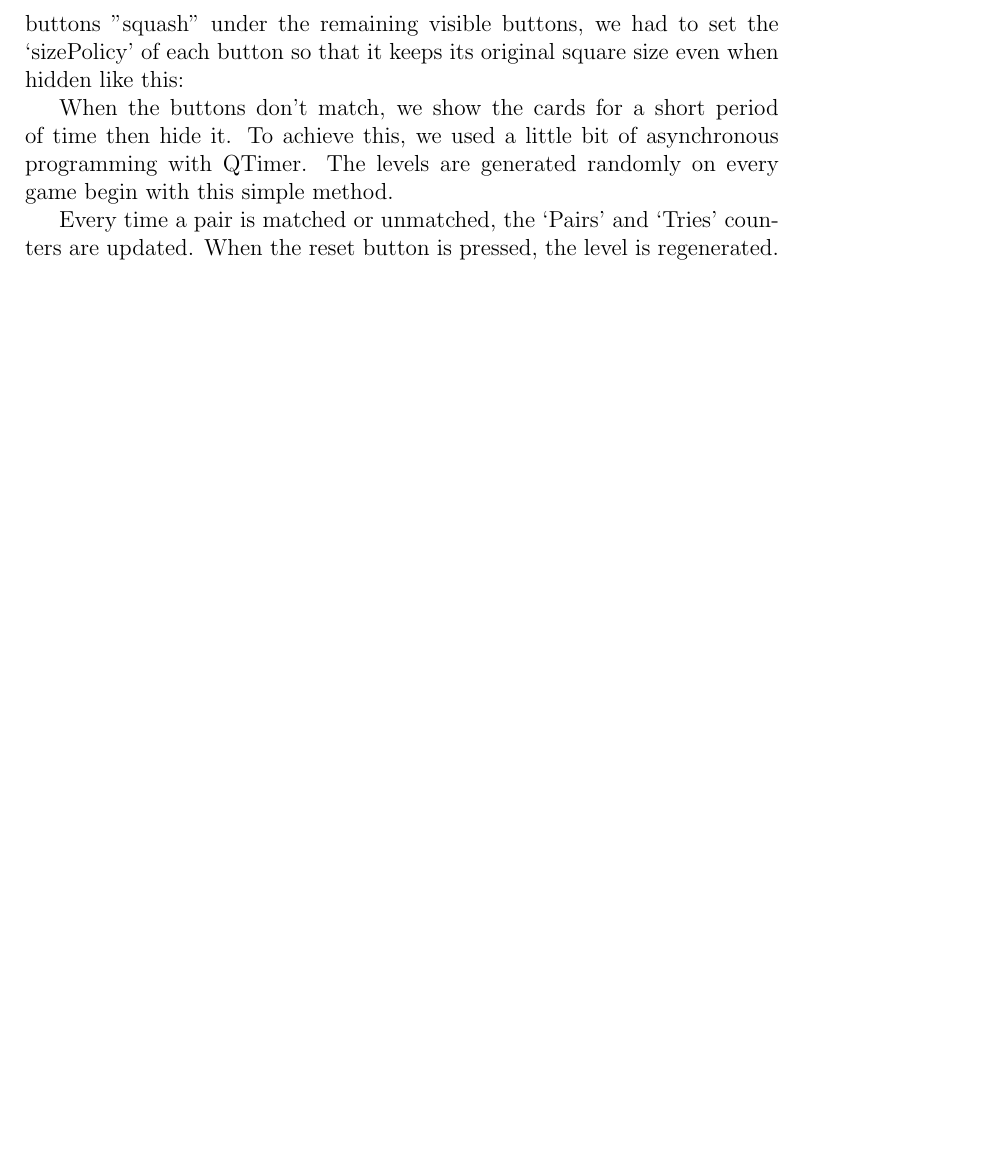
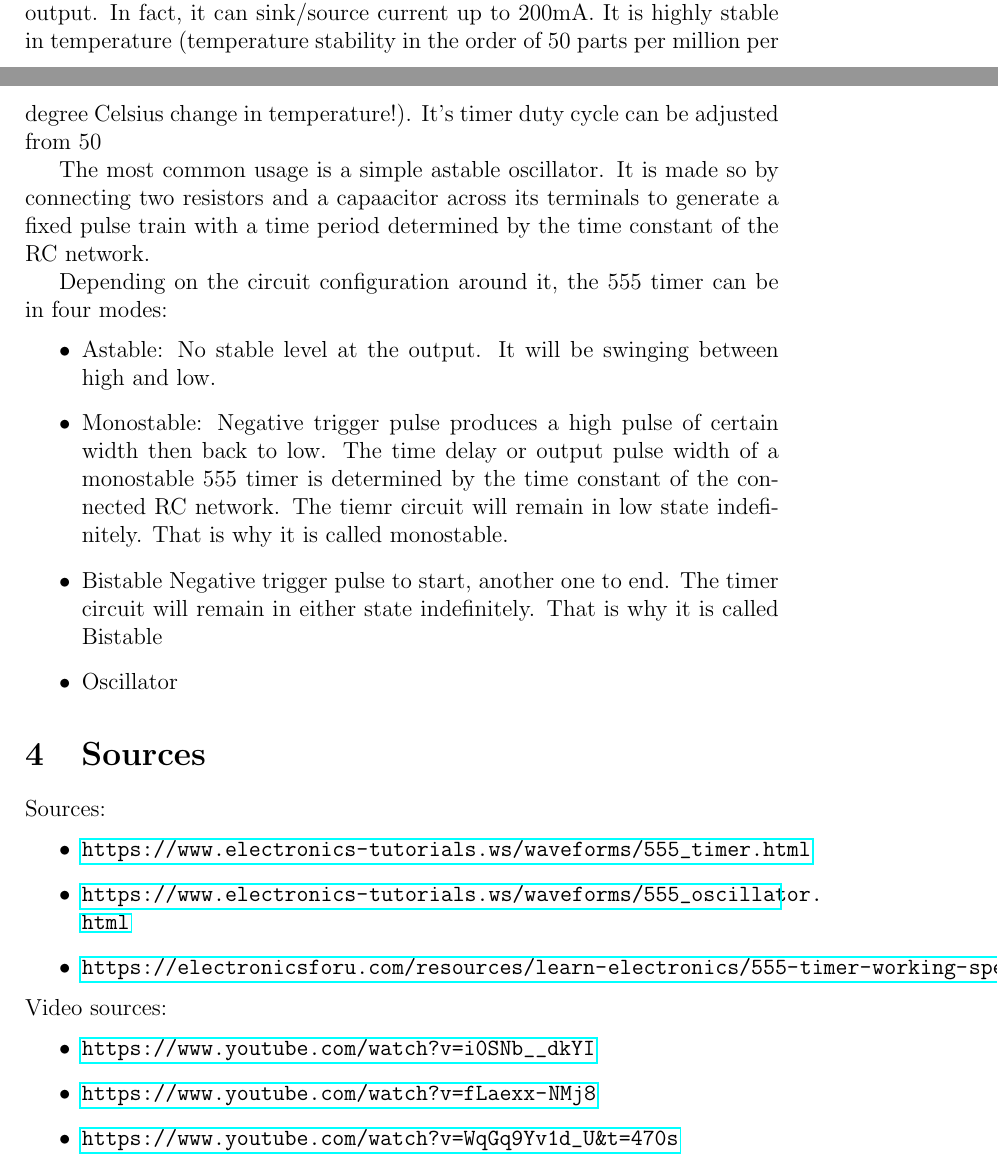
Before and after one commit to MehdiSaffar/ee212-hw2-555-timer-research, a LaTeX document (report.tex): part of page 2 of 2 before the commit and two parts of pages 2 and 3 of 3 after it, the two joined at a grey line, cut at the place of the change, the shorter picture padded with empty space. Compiled offline with pdfLaTeX.

Commit message:
Most work done, taking a pause

```diff
--- a/report.tex
+++ b/report.tex
@@ -2,6 +2,8 @@
 \usepackage[utf8]{inputenc}
 \usepackage{verbatim}
 \usepackage{cite}
+\usepackage{graphicx}
+\usepackage{hyperref}
 
 \title{EE212 \\ Homework 2 --  555 Timer}
 \author{Mehdi Saffar -- 2016400411}
@@ -20,16 +46,32 @@ At the time of creation, the button click callback is connected like this.
+The 555 timer has multiple benefits. It is a cheap, extremely robust and precise timing 8-pin device. It can work as a simple timer to generate single pulses, or as an oscillator. It has a wide range of power (from +5V to +18V) and can drive a transistor-transistor logic (TTL) due its high current output. In fact, it can sink/source current up to 200mA. It is highly stable in temperature (temperature stability in the order of 50 parts per million per degree Celsius change in temperature!). It's timer duty cycle can be adjusted from 50% to 100%, and the maximum power dissipation per package is 600mW.
 
-The reason for doing it with lambda expressions is because handleButtonClicked must know which button was pressed. The
-most straightforward way to do that is to attach that information in the connect directly.
+The most common usage is a simple astable oscillator. It is made so by connecting two resistors and a capaacitor across its terminals to generate a fixed pulse train with a time period determined by the time constant of the RC network.
 
-If this is the first button to be clicked, we reveal the card behind it, and store it as `previousClickedButton'. This is
-because the second pressed button will determine whether they are matching pair or not.
-If the cards match then we simply hide the buttons. In order not to have the hidden buttons "squash" under the remaining visible buttons,
-we had to set the `sizePolicy' of each button so that it keeps its original square size even when hidden like this:
+Depending on the circuit configuration around it, the 555 timer can be in four modes:
+\begin{itemize}
+  \item Astable: No stable level at the output. It will be swinging between high and low.
+  \item Monostable: Negative trigger pulse produces a high pulse of certain width then back to low.
+  The time delay or output pulse width of a monostable 555 timer is determined by the time constant of the connected RC network. The tiemr circuit will remain in low state indefinitely. That is why it is called monostable.
+  \item Bistable Negative trigger pulse to start, another one to end. The timer circuit will remain in either state indefinitely. That is why it is called Bistable
+  \item Oscillator
+\end{itemize}
 
-When the buttons don't match, we show the cards for a short period of time then hide it. To achieve this, we used a little
-bit of asynchronous programming with QTimer.
-The levels are generated randomly on every game begin with this simple method.
 
-Every time a pair is matched or unmatched, the `Pairs' and `Tries' counters are updated.
-When the reset button is pressed, the level is regenerated.
+
+
+
+
+\section{Sources}
+Sources:
+\begin{itemize}
+  \item \url{https://www.electronics-tutorials.ws/waveforms/555_timer.html}
+  \item \url{https://www.electronics-tutorials.ws/waveforms/555_oscillator.html}
+  \item \url{https://electronicsforu.com/resources/learn-electronics/555-timer-working-specifications}
+\end{itemize}
+Video sources:
+\begin{itemize}
+  \item \url{https://www.youtube.com/watch?v=i0SNb__dkYI}
+  \item \url{https://www.youtube.com/watch?v=fLaexx-NMj8}
+  \item \url{https://www.youtube.com/watch?v=WqGq9Yv1d_U&t=470s}
+\end{itemize}
 \end{document}
```
Also changed, not shown: form.png (added), report.pdf, report.tex (38 more changed lines), 6 other files.
